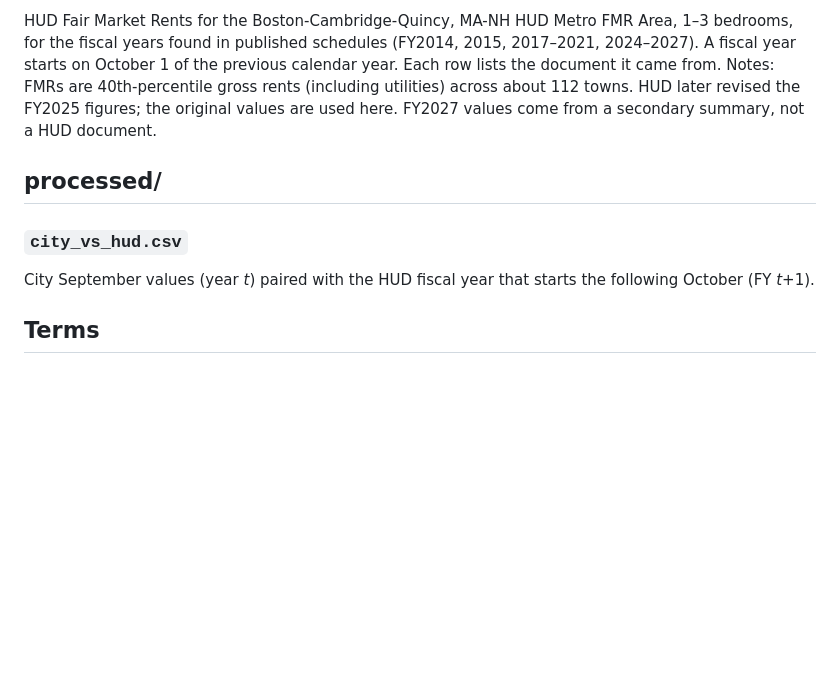
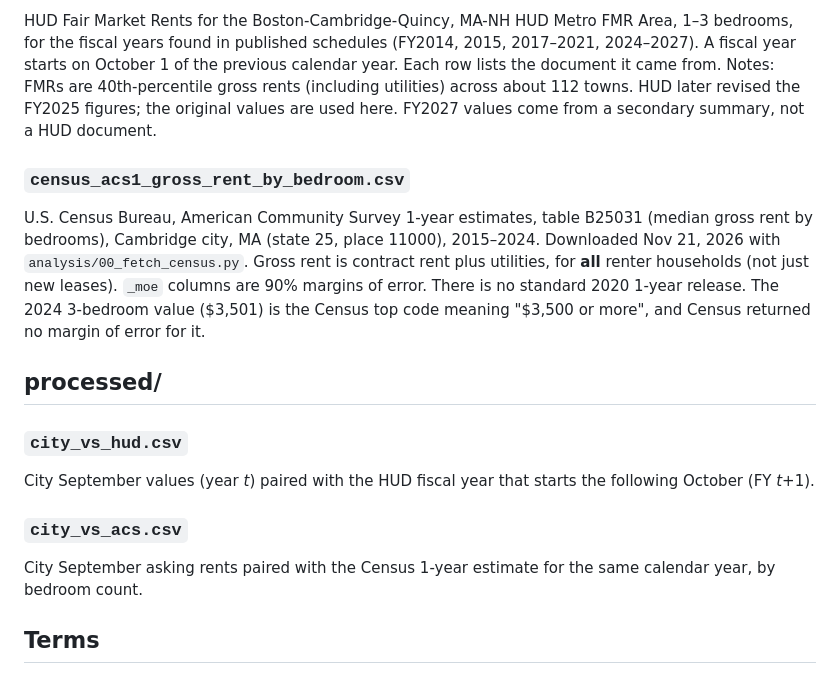
Before and after one commit to alice-zWang/cambridge-rent-sources, a Markdown page: data/README.md, the part around the change. Rendered like a GitHub page; blank space fills up the shorter version.

```diff
--- a/data/README.md
+++ b/data/README.md
@@ -27,11 +27,18 @@ Rent by bedroom count from the City of Cambridge (Sept 2025), HUD Fair Market Re
 HUD Fair Market Rents for the Boston-Cambridge-Quincy, MA-NH HUD Metro FMR Area, 1–3 bedrooms, for the fiscal years found in published schedules (FY2014, 2015, 2017–2021, 2024–2027). A fiscal year starts on October 1 of the previous calendar year. Each row lists the document it came from.
 Notes: FMRs are 40th-percentile gross rents (including utilities) across about 112 towns. HUD later revised the FY2025 figures; the original values are used here. FY2027 values come from a secondary summary, not a HUD document.
 
+### `census_acs1_gross_rent_by_bedroom.csv`
+U.S. Census Bureau, American Community Survey 1-year estimates, table B25031 (median gross rent by bedrooms), Cambridge city, MA (state 25, place 11000), 2015–2024. Downloaded Nov 21, 2026 with `analysis/00_fetch_census.py`.
+Gross rent is contract rent plus utilities, for **all** renter households (not just new leases). `_moe` columns are 90% margins of error. There is no standard 2020 1-year release. The 2024 3-bedroom value ($3,501) is the Census top code meaning "$3,500 or more", and Census returned no margin of error for it.
+
 ## processed/
 
 ### `city_vs_hud.csv`
 City September values (year *t*) paired with the HUD fiscal year that starts the following October (FY *t*+1).
 
+### `city_vs_acs.csv`
+City September asking rents paired with the Census 1-year estimate for the same calendar year, by bedroom count.
+
 ## Terms
 
 City of Cambridge and federal (HUD, Census) data are public. Figures from commercial sites (Zillow, Apartments.com, Zumper, Redfin, RentCafe, Point2) are single published summary numbers cited for comparison; see each site's terms for reuse of their data.
```
Also changed, not shown: README.md (+15 -13 lines), methods/research-design.md (+4 -1 lines), docs/assets/fig7_asked_vs_paid.png (added), figures/fig7_asked_vs_paid.png (added), 7 other files.
